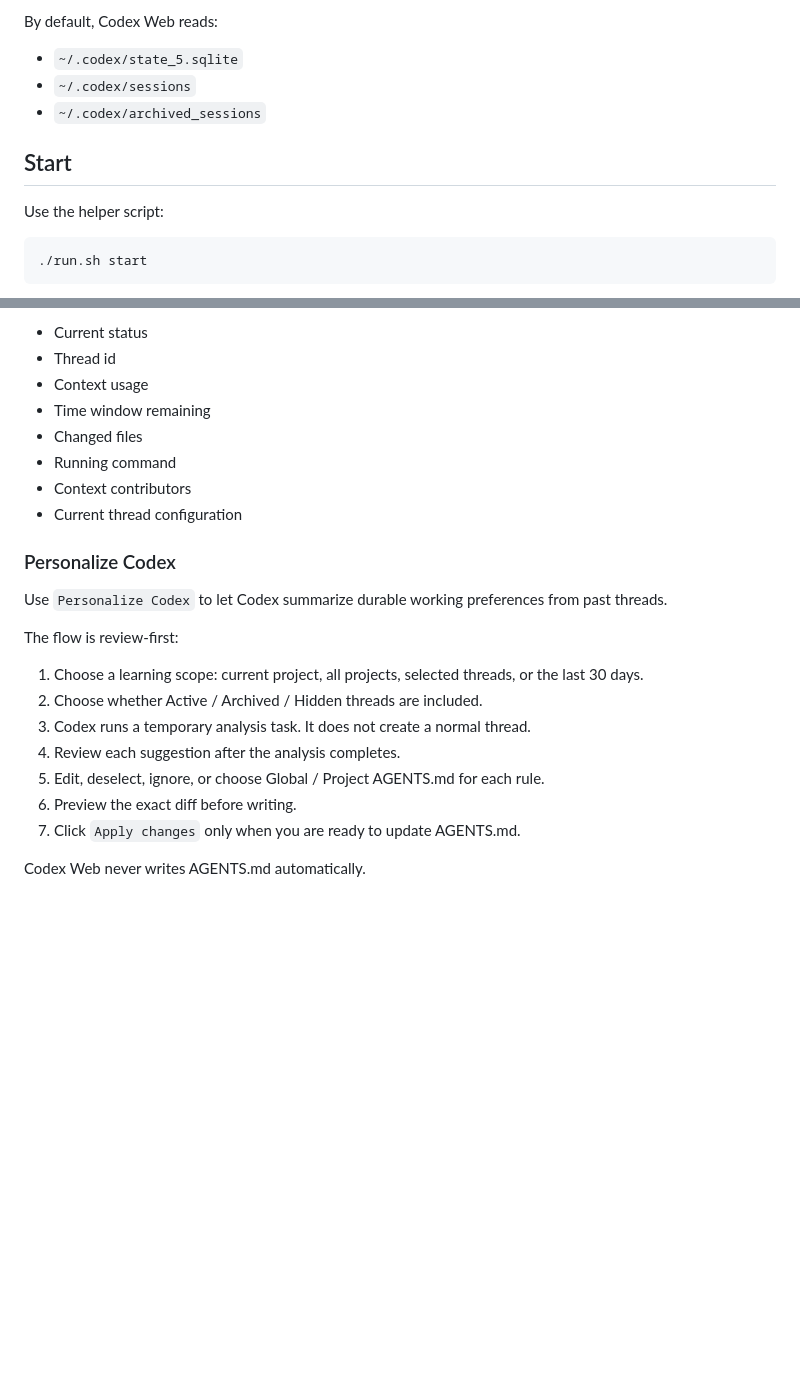
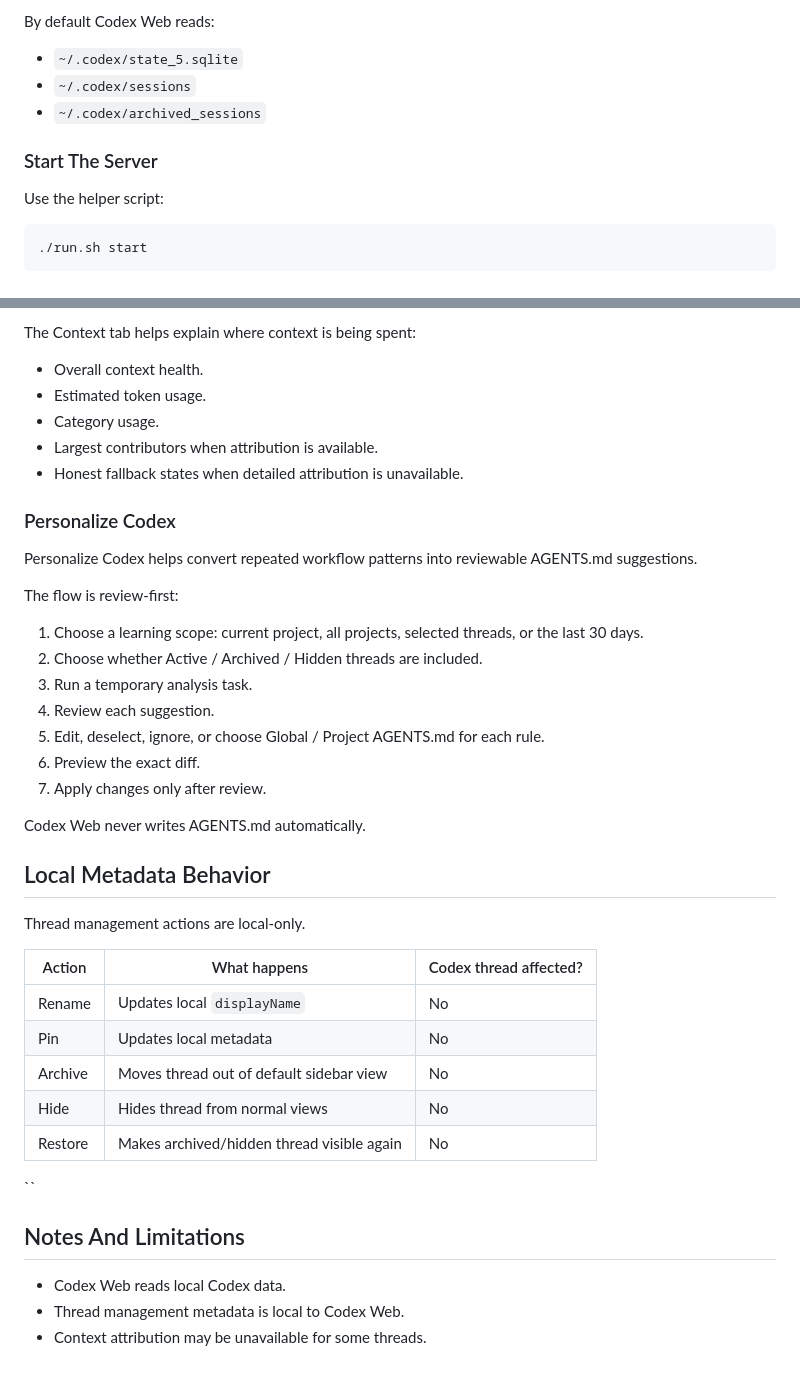
Before and after one commit to tang-hi/codex-web, a Markdown page: README.md, 2 parts joined by grey strips. Rendered like a GitHub page; blank space fills up the shorter version.

```diff
--- a/README.md
+++ b/README.md
@@ -61,12 +40,12 @@ You need:
 - Existing local Codex data under `~/.codex`
 
-By default, Codex Web reads:
+By default Codex Web reads:
 
 - `~/.codex/state_5.sqlite`
 - `~/.codex/sessions`
 - `~/.codex/archived_sessions`
 
-## Start
+### Start The Server
 
 Use the helper script:
 
@@ -131,25 +147,44 @@ Open the right Details Inspector to see:
 
-- Current status
-- Thread id
-- Context usage
-- Time window remaining
-- Changed files
-- Running command
-- Context contributors
-- Current thread configuration
+The Context tab helps explain where context is being spent:
+
+- Overall context health.
+- Estimated token usage.
+- Category usage.
+- Largest contributors when attribution is available.
+- Honest fallback states when detailed attribution is unavailable.
 
 ### Personalize Codex
 
-Use `Personalize Codex` to let Codex summarize durable working preferences from past threads.
+Personalize Codex helps convert repeated workflow patterns into reviewable AGENTS.md suggestions.
 
 The flow is review-first:
 
 1. Choose a learning scope: current project, all projects, selected threads, or the last 30 days.
 2. Choose whether Active / Archived / Hidden threads are included.
-3. Codex runs a temporary analysis task. It does not create a normal thread.
-4. Review each suggestion after the analysis completes.
+3. Run a temporary analysis task.
+4. Review each suggestion.
 5. Edit, deselect, ignore, or choose Global / Project AGENTS.md for each rule.
-6. Preview the exact diff before writing.
-7. Click `Apply changes` only when you are ready to update AGENTS.md.
+6. Preview the exact diff.
+7. Apply changes only after review.
 
 Codex Web never writes AGENTS.md automatically.
+
+## Local Metadata Behavior
+
+Thread management actions are local-only.
+
+| Action  | What happens                               | Codex thread affected? |
+| ------- | ------------------------------------------ | ---------------------- |
+| Rename  | Updates local `displayName`                | No                     |
+| Pin     | Updates local metadata                     | No                     |
+| Archive | Moves thread out of default sidebar view   | No                     |
+| Hide    | Hides thread from normal views             | No                     |
+| Restore | Makes archived/hidden thread visible again | No                     |
+
+``
+
+## Notes And Limitations
+
+- Codex Web reads local Codex data.
+- Thread management metadata is local to Codex Web.
+- Context attribution may be unavailable for some threads.
```
Also changed, not shown: other parts of README.md (+90 -74 lines), docs/assets/context-inspector.png (renamed from docs/demo/03-context.png), docs/assets/manage-threads.png (renamed from docs/demo/02-thread-manager.png), docs/assets/workspace.png (renamed from docs/demo/01-workspace.png).
